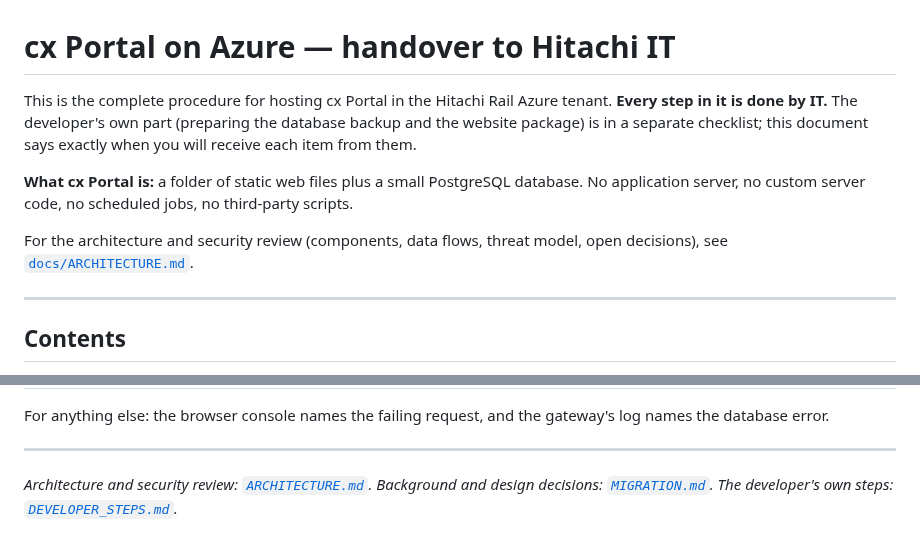
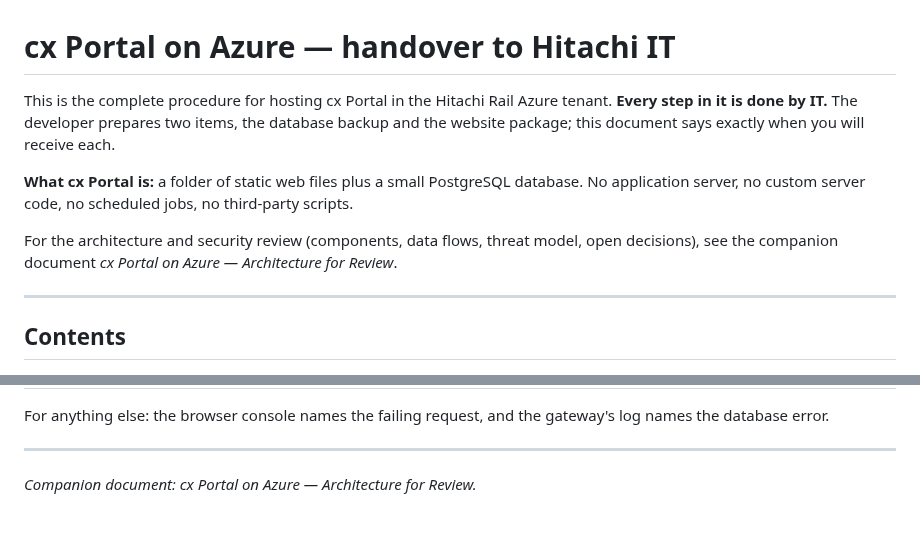
Before and after one commit to khouryai/cx-portal, a Markdown page: docs/AZURE_HOSTING.md, 2 parts joined by grey strips. GitHub-like rendering.

```diff
--- a/docs/AZURE_HOSTING.md
+++ b/docs/AZURE_HOSTING.md
@@ -1,16 +1,17 @@
 # cx Portal on Azure — handover to Hitachi IT
 
 This is the complete procedure for hosting cx Portal in the Hitachi Rail Azure
-tenant. **Every step in it is done by IT.** The developer's own part (preparing
-the database backup and the website package) is in a separate checklist; this
-document says exactly when you will receive each item from them.
+tenant. **Every step in it is done by IT.** The developer prepares two items,
+the database backup and the website package; this document says exactly when
+you will receive each.
 
 **What cx Portal is:** a folder of static web files plus a small PostgreSQL
 database. No application server, no custom server code, no scheduled jobs, no
 third-party scripts.
 
 For the architecture and security review (components, data flows, threat model,
-open decisions), see [`docs/ARCHITECTURE.md`](ARCHITECTURE.md).
+open decisions), see the companion document *cx Portal on Azure — Architecture
+for Review*.
 
 ---
 
@@ -567,6 +568,4 @@ gateway's log names the database error.
 
 ---
 
-*Architecture and security review: [`ARCHITECTURE.md`](ARCHITECTURE.md).
-Background and design decisions: [`MIGRATION.md`](../MIGRATION.md). The
-developer's own steps: [`DEVELOPER_STEPS.md`](DEVELOPER_STEPS.md).*
+*Companion document: cx Portal on Azure — Architecture for Review.*
```
Also changed, not shown: docs/ARCHITECTURE.md (+5 -7 lines).
